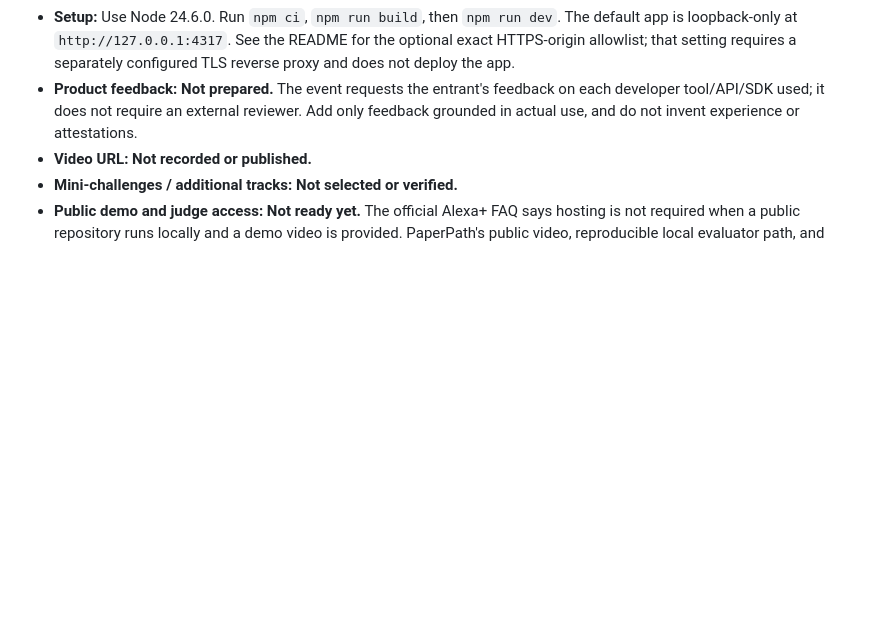
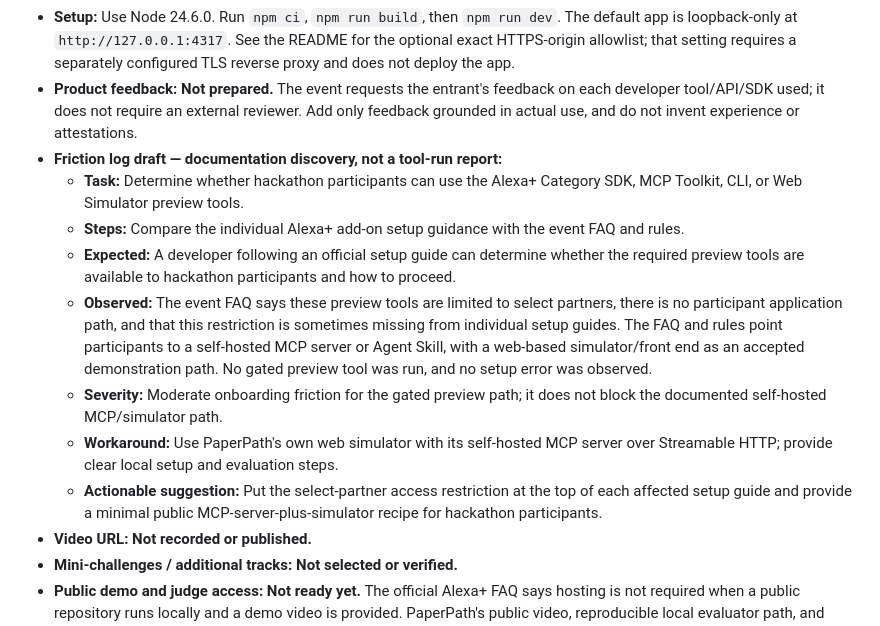
Before and after one commit to manishwvn/paperpath, a Markdown page: docs/submission-draft.md, the part around the change. GitHub-like rendering; blank space fills up the shorter version.

Commit message:
docs: add grounded Alexa+ onboarding friction draft

```diff
--- a/docs/submission-draft.md
+++ b/docs/submission-draft.md
@@ -10,6 +10,14 @@ Draft based on the local Chrome/PDF journey at source `47e59cb1f63e54a0bbaa0c42f
 - **Description:** PaperPath is a locally run practice simulator for a fictional community volunteer program. It helps a volunteer applicant keep a volunteer application and an availability and equipment request consistent. Users can review and correct facts, see evidence and unknown values, confirm a practice draft, and export two matching PDFs. The project uses a TypeScript/Express application with SQLite and an MCP client/server over Streamable HTTP. Local automated tests exercise MCP behavior with synthetic fixtures. In the verified browser journey, the inference provider was unavailable, so facts were entered through the manual correction controls. PaperPath is not connected to Amazon's gated Alexa+ service, does not accept arbitrary PDFs, and does not submit an application to an organization. Public hosting and external HTTPS access have not been proven; the Alexa+ event FAQ says an always-on host is optional when the public repository runs locally and a demo video is provided. PaperPath's complete evaluator path and judge-access checks remain unfinished.
 - **Setup:** Use Node 24.6.0. Run `npm ci`, `npm run build`, then `npm run dev`. The default app is loopback-only at `http://127.0.0.1:4317`. See the README for the optional exact HTTPS-origin allowlist; that setting requires a separately configured TLS reverse proxy and does not deploy the app.
 - **Product feedback:** **Not prepared.** The event requests the entrant's feedback on each developer tool/API/SDK used; it does not require an external reviewer. Add only feedback grounded in actual use, and do not invent experience or attestations.
+- **Friction log draft — documentation discovery, not a tool-run report:**
+  - **Task:** Determine whether hackathon participants can use the Alexa+ Category SDK, MCP Toolkit, CLI, or Web Simulator preview tools.
+  - **Steps:** Compare the individual Alexa+ add-on setup guidance with the event FAQ and rules.
+  - **Expected:** A developer following an official setup guide can determine whether the required preview tools are available to hackathon participants and how to proceed.
+  - **Observed:** The event FAQ says these preview tools are limited to select partners, there is no participant application path, and that this restriction is sometimes missing from individual setup guides. The FAQ and rules point participants to a self-hosted MCP server or Agent Skill, with a web-based simulator/front end as an accepted demonstration path. No gated preview tool was run, and no setup error was observed.
+  - **Severity:** Moderate onboarding friction for the gated preview path; it does not block the documented self-hosted MCP/simulator path.
+  - **Workaround:** Use PaperPath's own web simulator with its self-hosted MCP server over Streamable HTTP; provide clear local setup and evaluation steps.
+  - **Actionable suggestion:** Put the select-partner access restriction at the top of each affected setup guide and provide a minimal public MCP-server-plus-simulator recipe for hackathon participants.
 - **Video URL:** **Not recorded or published.**
 - **Mini-challenges / additional tracks:** **Not selected or verified.**
 - **Public demo and judge access:** **Not ready yet.** The official Alexa+ FAQ says hosting is not required when a public repository runs locally and a demo video is provided. PaperPath's public video, reproducible local evaluator path, and signed-out access checks remain unfinished; no host or public deployment is claimed.
```
